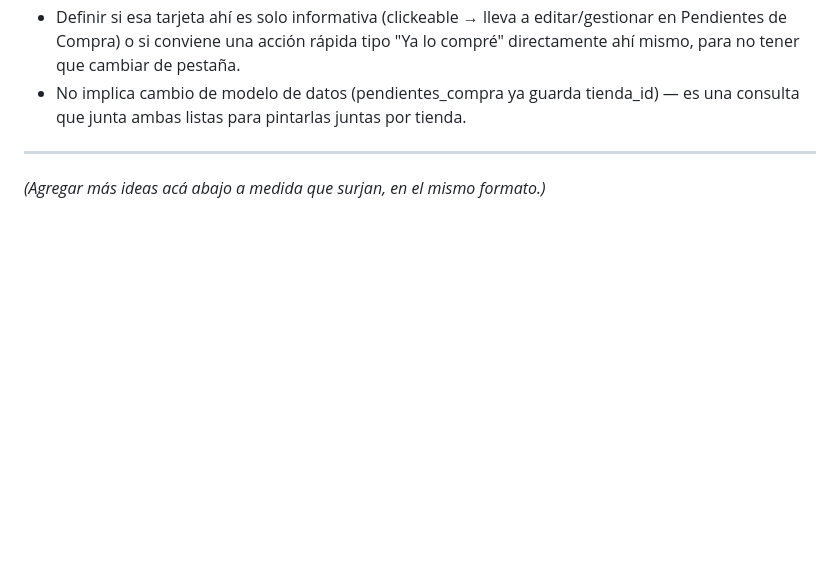
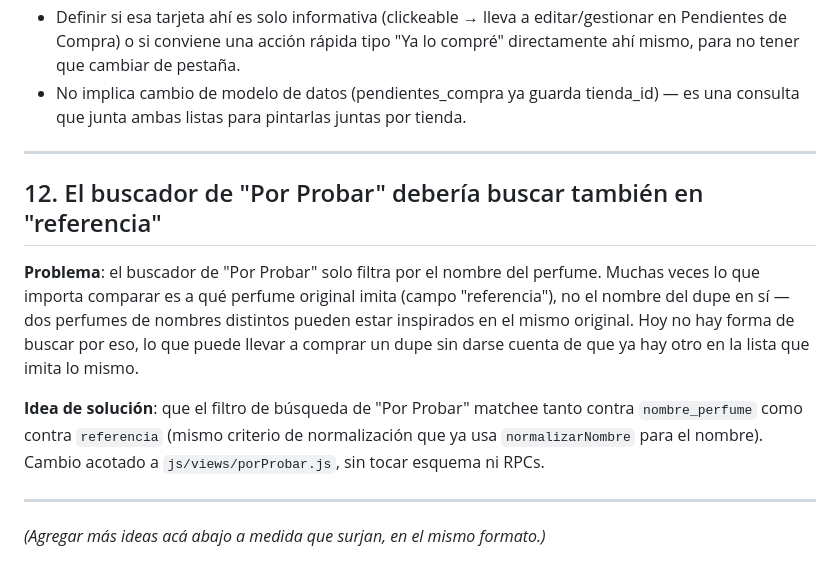
Before and after one commit to costoyaalberto/Perfumes, a Markdown page: BACKLOG.md, the part around the change. Rendered like a GitHub page; blank space fills up the shorter version.

Commit message:
Agregar al backlog: buscador de Por Probar debe incluir referencia
Co-Authored-By: Claude Sonnet 5 <noreply@anthropic.com>
Claude-Session: https://claude.ai/code/session_01He84X42VSboYstypZoHbrd

```diff
--- a/BACKLOG.md
+++ b/BACKLOG.md
@@ -143,4 +143,20 @@ está mirando en ese momento.
 
 ---
 
+## 12. El buscador de "Por Probar" debería buscar también en "referencia"
+
+**Problema**: el buscador de "Por Probar" solo filtra por el nombre del
+perfume. Muchas veces lo que importa comparar es a qué perfume original
+imita (campo "referencia"), no el nombre del dupe en sí — dos perfumes
+de nombres distintos pueden estar inspirados en el mismo original. Hoy
+no hay forma de buscar por eso, lo que puede llevar a comprar un dupe
+sin darse cuenta de que ya hay otro en la lista que imita lo mismo.
+
+**Idea de solución**: que el filtro de búsqueda de "Por Probar" matchee
+tanto contra `nombre_perfume` como contra `referencia` (mismo criterio
+de normalización que ya usa `normalizarNombre` para el nombre). Cambio
+acotado a `js/views/porProbar.js`, sin tocar esquema ni RPCs.
+
+---
+
 *(Agregar más ideas acá abajo a medida que surjan, en el mismo formato.)*
```
